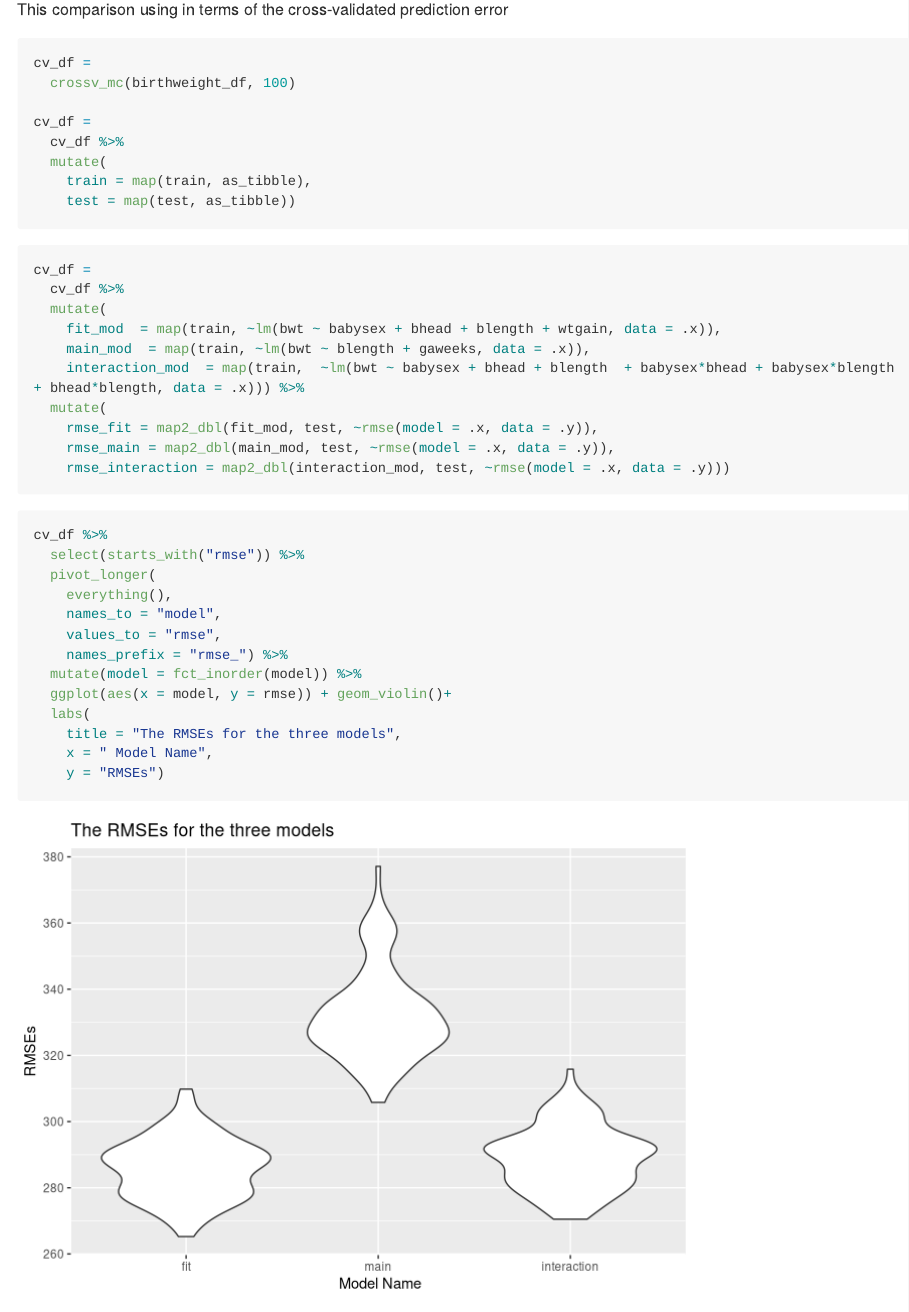
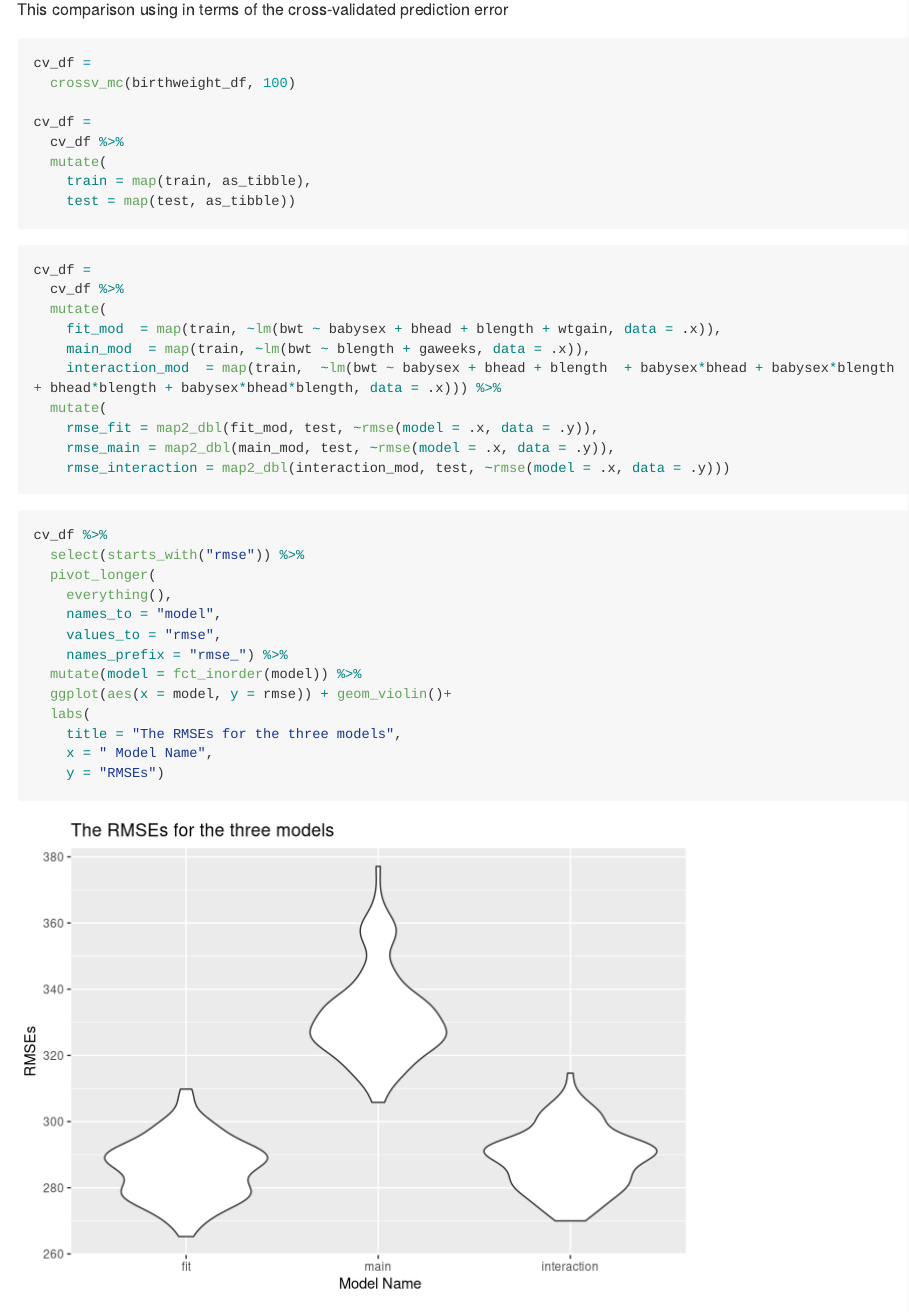
Before and after one commit to yh3429/p8105_hw6_yh3429, an R Markdown document (homework 6.Rmd): the page in a window 1100 px wide, from 9780 px down. Rendered offline with R 4.5, knitr and Pandoc, with nearby package versions; some code elsewhere in the file could not run offline; long lines of code are wrapped; column names are cleaned by a stand-in for the janitor package.

Commit message:
changed Problem 3

```diff
--- a/homework 6.Rmd
+++ b/homework 6.Rmd
@@ -246,7 +246,7 @@ cv_df =
   mutate(
     fit_mod  = map(train, ~lm(bwt ~ babysex + bhead + blength + wtgain, data = .x)),
     main_mod  = map(train, ~lm(bwt ~ blength + gaweeks, data = .x)),
-    interaction_mod  = map(train,  ~lm(bwt ~ babysex + bhead + blength  + babysex*bhead + babysex*blength + bhead*blength, data = .x))) %>%
+    interaction_mod  = map(train,  ~lm(bwt ~ babysex + bhead + blength  + babysex*bhead + babysex*blength + bhead*blength + babysex*bhead*blength, data = .x))) %>%
   mutate(
     rmse_fit = map2_dbl(fit_mod, test, ~rmse(model = .x, data = .y)),
     rmse_main = map2_dbl(main_mod, test, ~rmse(model = .x, data = .y)),
```
Also changed, not shown: homework-6.md (+1 -1 lines), homework-6_files/figure-gfm/unnamed-chunk-1-1.png, homework-6_files/figure-gfm/unnamed-chunk-16-1.png, homework-6_files/figure-gfm/unnamed-chunk-2-1.png.
